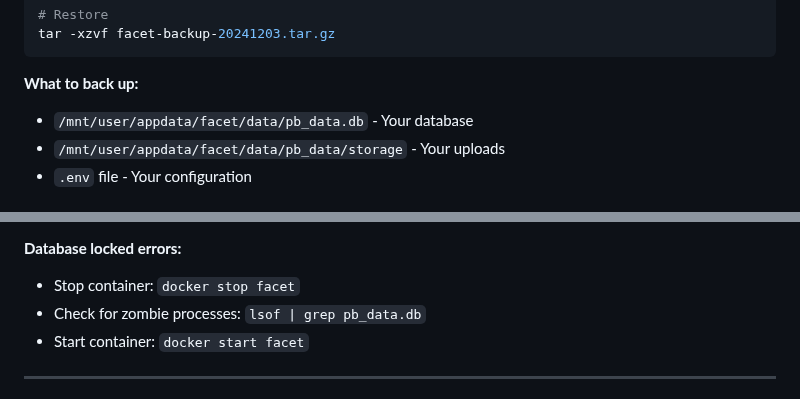
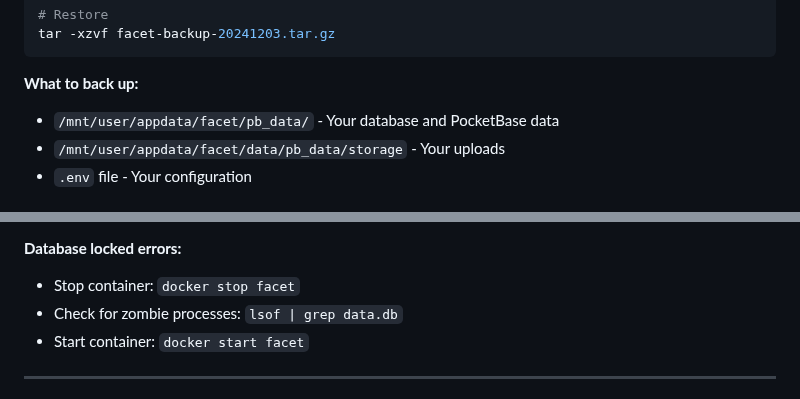
Before and after one commit to jesposito/Facet, a Markdown page: docs/SETUP.md, 2 parts joined by grey strips. Drawn GitHub-style.

````diff
--- a/docs/SETUP.md
+++ b/docs/SETUP.md
@@ -310,7 +310,7 @@ tar -xzvf facet-backup-20241203.tar.gz
 ```
 
 **What to back up:**
-- `/mnt/user/appdata/facet/data/pb_data.db` - Your database
+- `/mnt/user/appdata/facet/pb_data/` - Your database and PocketBase data
 - `/mnt/user/appdata/facet/data/pb_data/storage` - Your uploads
 - `.env` file - Your configuration
 
@@ -340,7 +340,7 @@ docker exec facet env | grep ENCRYPTION_KEY
 
 **Database locked errors:**
 - Stop container: `docker stop facet`
-- Check for zombie processes: `lsof | grep pb_data.db`
+- Check for zombie processes: `lsof | grep data.db`
 - Start container: `docker start facet`
 
 ---
````
Also changed, not shown: README.md (+1 -1 lines), docs/SELF-HOSTING-GUIDE.md (added, +343 -0 lines), assets/icon.png (added), 2 other files.
